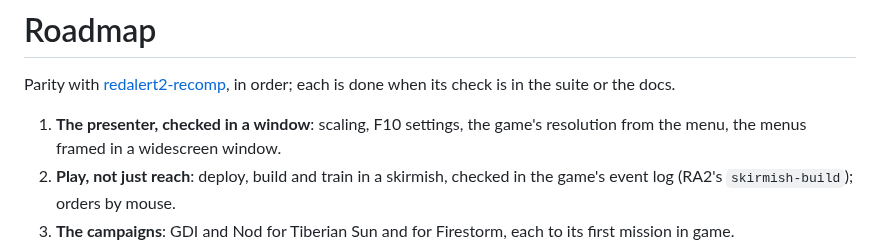
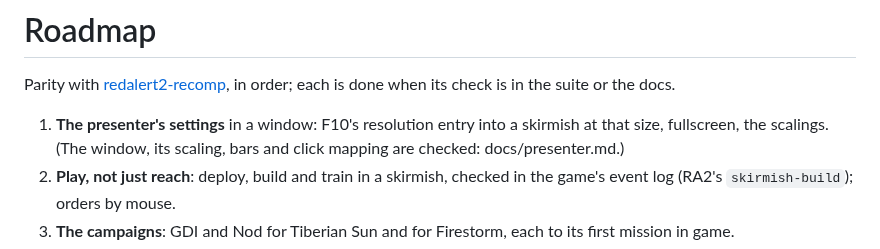
Before and after one commit to sp00nznet/tiberiansun-recomp, a Markdown page: ROADMAP.md, the part around the change. GitHub-like rendering.

```diff
--- a/ROADMAP.md
+++ b/ROADMAP.md
@@ -3,8 +3,9 @@
 Parity with [redalert2-recomp](https://github.com/sp00nznet/redalert2-recomp),
 in order; each is done when its check is in the suite or the docs.
 
-1. **The presenter, checked in a window**: scaling, F10 settings, the
-   game's resolution from the menu, the menus framed in a widescreen window.
+1. **The presenter's settings** in a window: F10's resolution entry into a
+   skirmish at that size, fullscreen, the scalings. (The window, its
+   scaling, bars and click mapping are checked: docs/presenter.md.)
 2. **Play, not just reach**: deploy, build and train in a skirmish, checked
    in the game's event log (RA2's `skirmish-build`); orders by mouse.
 3. **The campaigns**: GDI and Nod for Tiberian Sun and for Firestorm, each
```
Also changed, not shown: README.md (+6 -1 lines), docs/presenter.md (added, +33 -0 lines), docs/screenshots/presenter.jpg (added), 1 other file.
